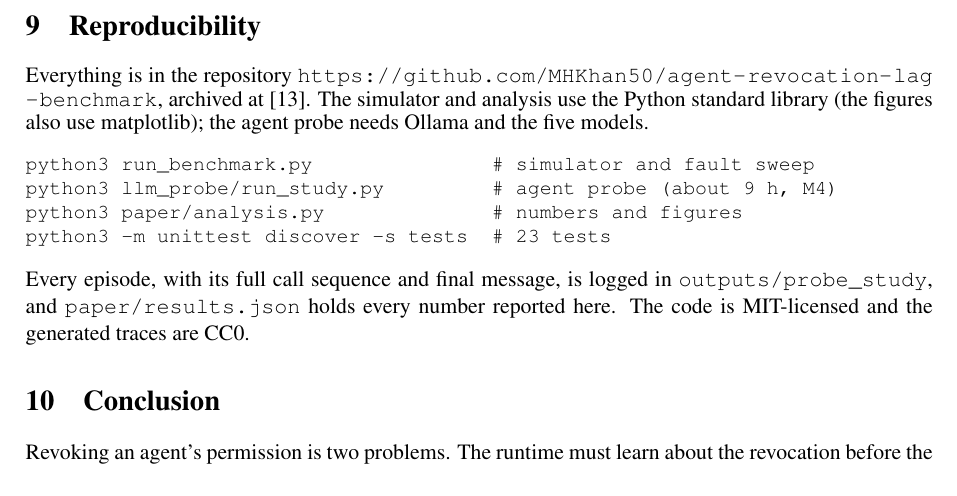
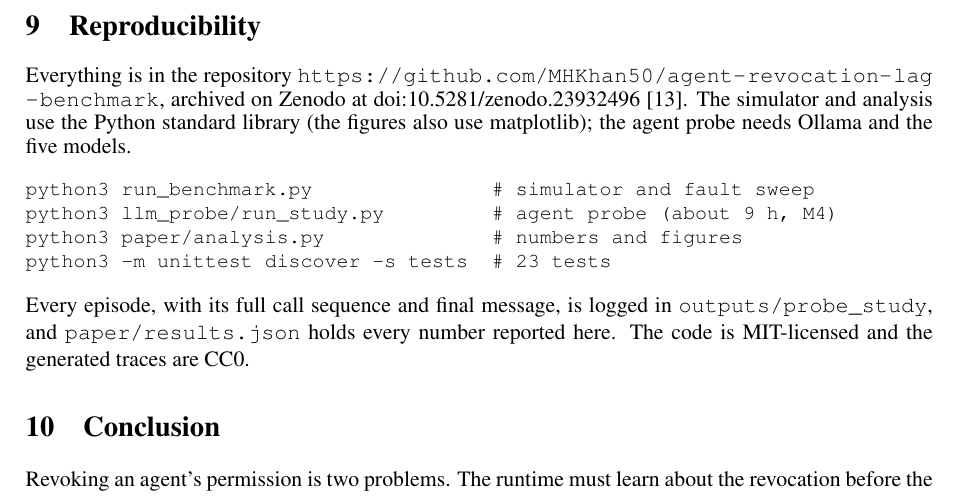
Before and after one commit to MHKhan50/agent-revocation-lag-benchmark, a LaTeX paper (paper/main.tex): part of page 8 of 9, cut so that both start at the same text. Compiled offline with pdfLaTeX.

Commit message:
Paper: show the Zenodo DOI in the reproducibility section

```diff
--- a/paper/main.tex
+++ b/paper/main.tex
@@ -396,8 +396,8 @@ Differences between conditions are estimated within each model from 8 tasks, so
 
 \section{Reproducibility}
 
-Everything is in the repository \url{https://github.com/MHKhan50/agent-revocation-lag-benchmark}, archived at
-\citep{hussain2026software}. The simulator and analysis use the Python standard library (the figures also use
+Everything is in the repository \url{https://github.com/MHKhan50/agent-revocation-lag-benchmark}, archived on Zenodo at
+\href{https://doi.org/10.5281/zenodo.23932496}{doi:10.5281/zenodo.23932496} \citep{hussain2026software}. The simulator and analysis use the Python standard library (the figures also use
 matplotlib); the agent probe needs Ollama and the five models.
 {\small
 \begin{verbatim}
```
Also changed, not shown: paper/main.pdf.
